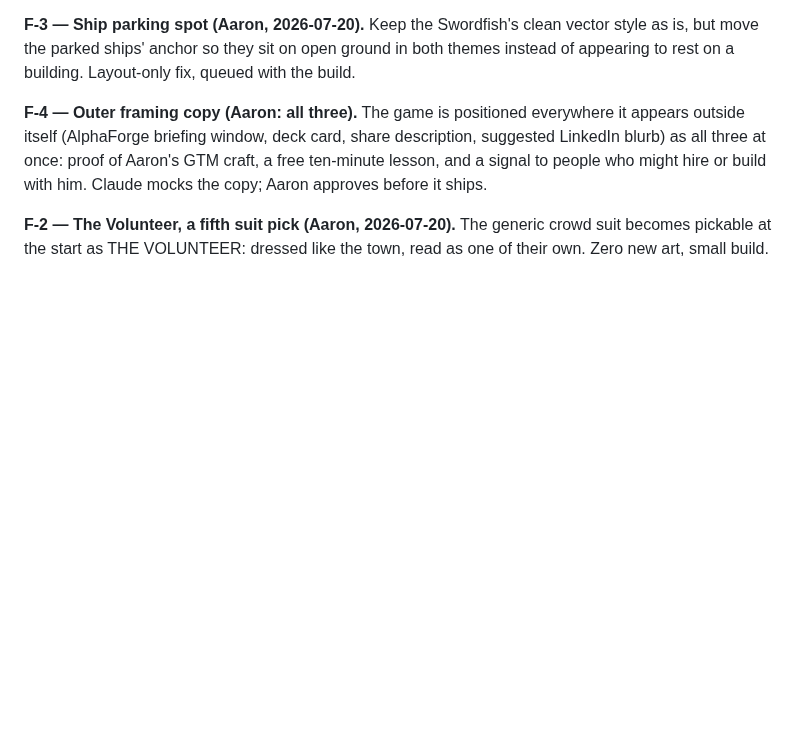
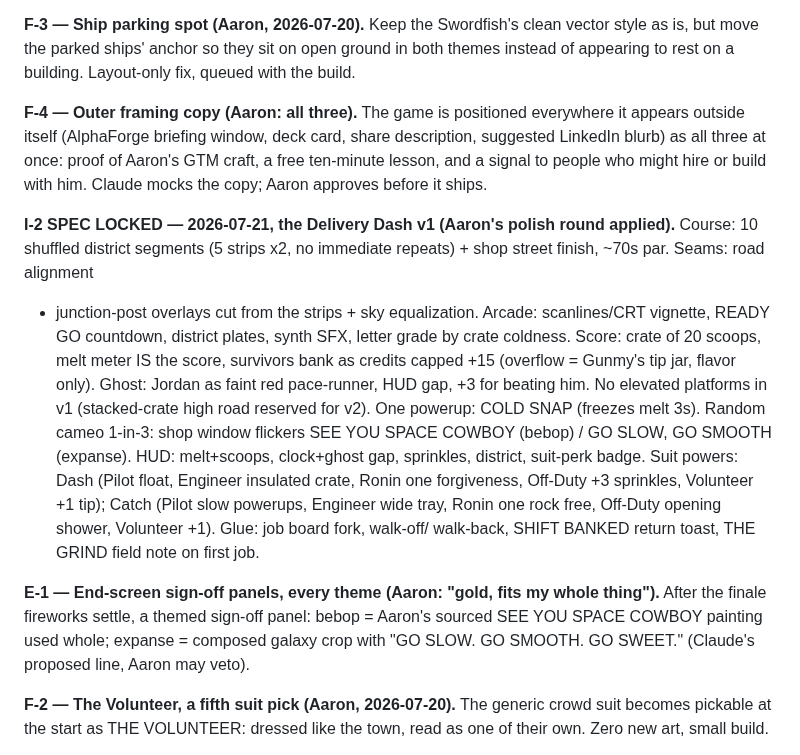
Before and after one commit to aselkridge/aarons-portfolio, a Markdown page: docs/PLAYTESTS.md, the part around the change. GitHub-like rendering; blank space fills up the shorter version.

Commit message:
docs: lock Delivery Dash v1 spec (I-2) and themed end-screen sign-off panels (E-1)
Co-Authored-By: Claude Fable 5 <noreply@anthropic.com>
Claude-Session: https://claude.ai/code/session_01YQUMkFS4pGFQis3EqCKCBT

```diff
--- a/docs/PLAYTESTS.md
+++ b/docs/PLAYTESTS.md
@@ -337,6 +337,30 @@ proof of Aaron's GTM craft, a free ten-minute lesson, and a signal to
 people who might hire or build with him. Claude mocks the copy; Aaron
 approves before it ships.
 
+**I-2 SPEC LOCKED — 2026-07-21, the Delivery Dash v1 (Aaron's polish
+round applied).** Course: 10 shuffled district segments (5 strips x2, no
+immediate repeats) + shop street finish, ~70s par. Seams: road alignment
++ junction-post overlays cut from the strips + sky equalization. Arcade:
+scanlines/CRT vignette, READY GO countdown, district plates, synth SFX,
+letter grade by crate coldness. Score: crate of 20 scoops, melt meter IS
+the score, survivors bank as credits capped +15 (overflow = Gunmy's tip
+jar, flavor only). Ghost: Jordan as faint red pace-runner, HUD gap, +3
+for beating him. No elevated platforms in v1 (stacked-crate high road
+reserved for v2). One powerup: COLD SNAP (freezes melt 3s). Random cameo
+1-in-3: shop window flickers SEE YOU SPACE COWBOY (bebop) / GO SLOW, GO
+SMOOTH (expanse). HUD: melt+scoops, clock+ghost gap, sprinkles, district,
+suit-perk badge. Suit powers: Dash (Pilot float, Engineer insulated
+crate, Ronin one forgiveness, Off-Duty +3 sprinkles, Volunteer +1 tip);
+Catch (Pilot slow powerups, Engineer wide tray, Ronin one rock free,
+Off-Duty opening shower, Volunteer +1). Glue: job board fork, walk-off/
+walk-back, SHIFT BANKED return toast, THE GRIND field note on first job.
+
+**E-1 — End-screen sign-off panels, every theme (Aaron: "gold, fits my
+whole thing").** After the finale fireworks settle, a themed sign-off
+panel: bebop = Aaron's sourced SEE YOU SPACE COWBOY painting used whole;
+expanse = composed galaxy crop with "GO SLOW. GO SMOOTH. GO SWEET."
+(Claude's proposed line, Aaron may veto).
+
 **F-2 — The Volunteer, a fifth suit pick (Aaron, 2026-07-20).** The
 generic crowd suit becomes pickable at the start as THE VOLUNTEER: dressed
 like the town, read as one of their own. Zero new art, small build.
```
